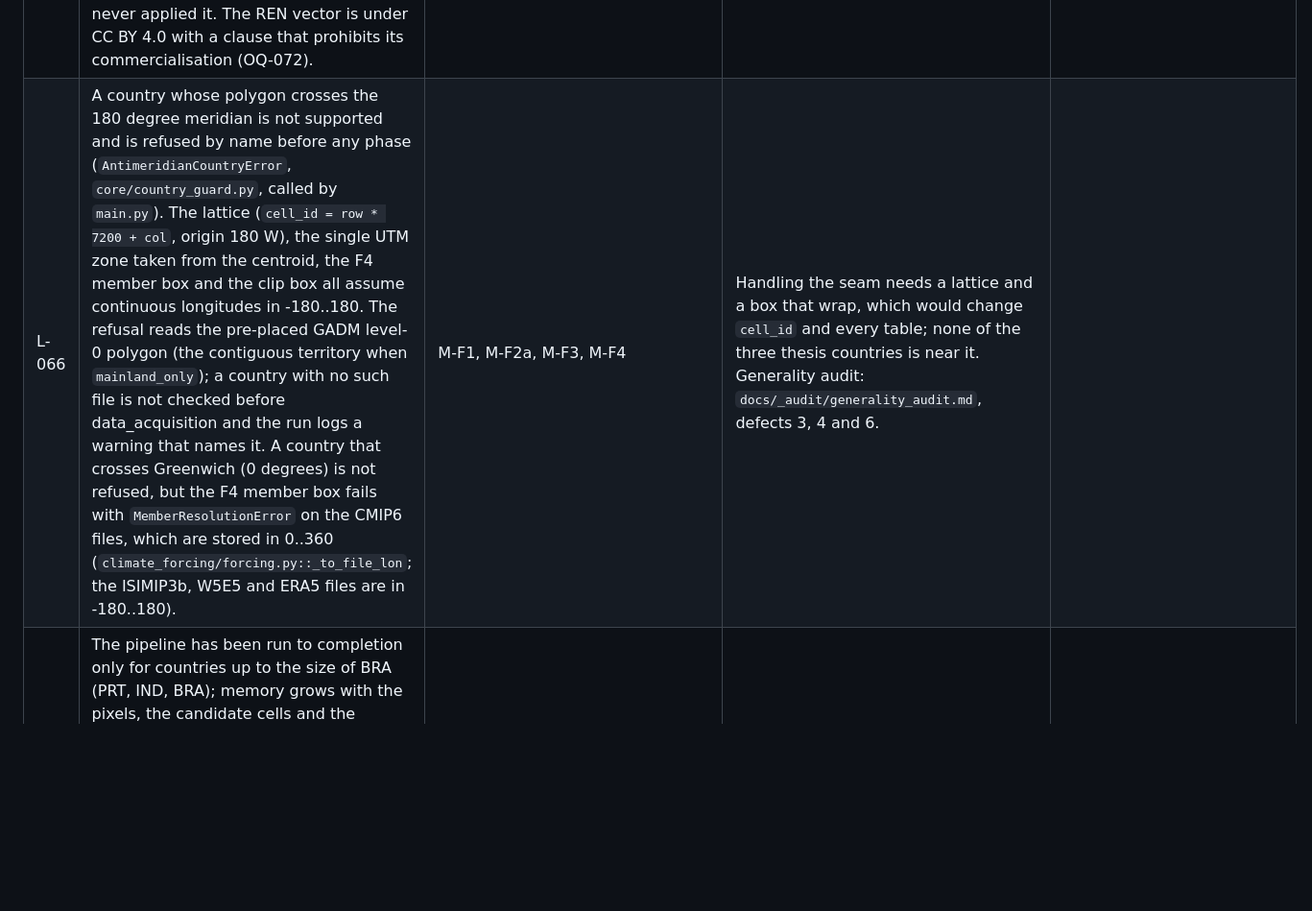
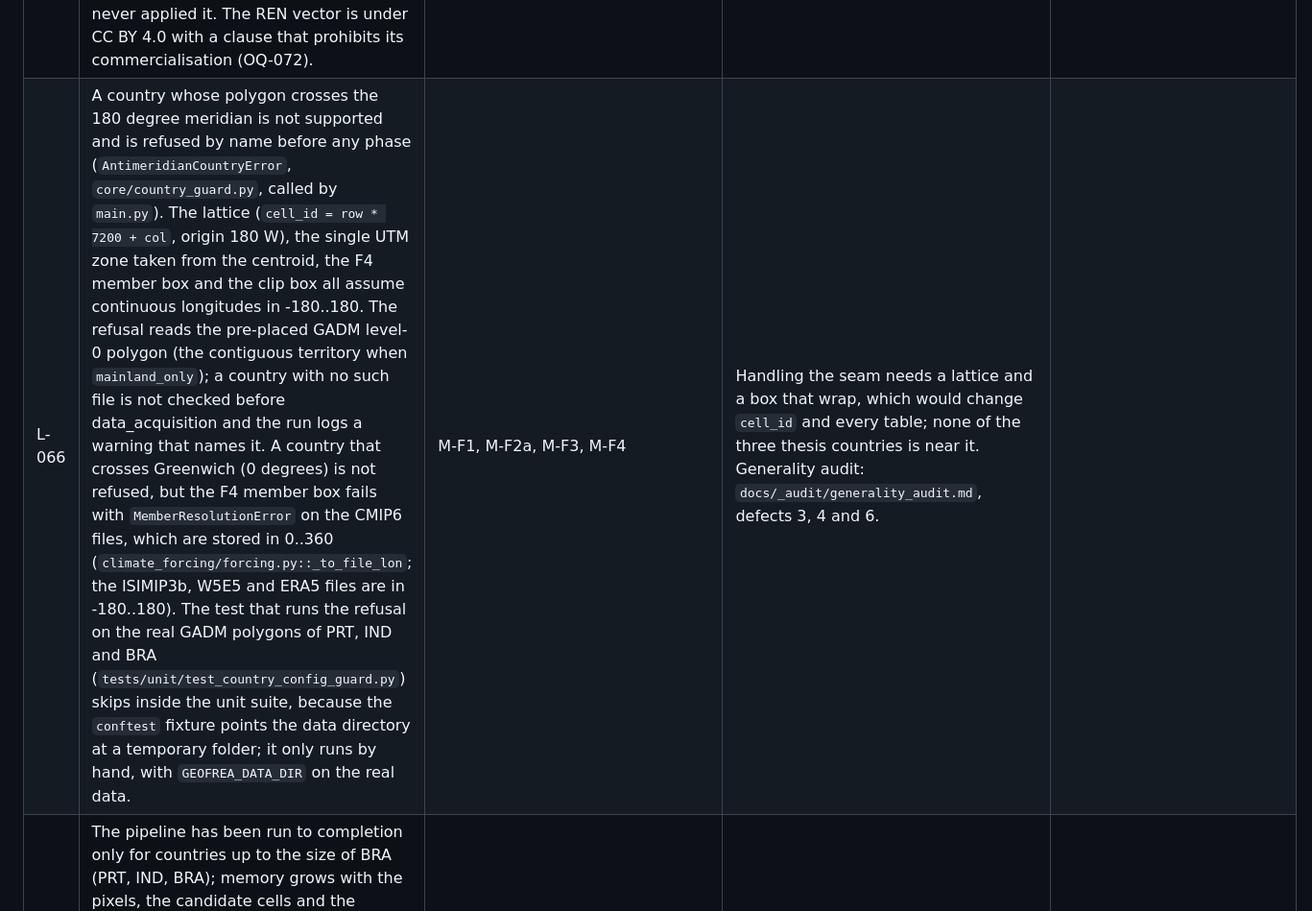
Before and after one commit to DougzSO/GeoFREA, a Markdown page: docs/LIMITATIONS.md, the part around the change. Shown at 96% size. GitHub-like rendering; blank space fills up the shorter version.

Commit message:
L-066: the real-polygon test of the country guard skips in the unit suite and runs only by hand (COMMAND 127)
Co-Authored-By: Claude Sonnet 5.5 <noreply@anthropic.com>
Claude-Session: https://claude.ai/code/session_01XmBDGPkGPVJSkeRBLM7ERM

```diff
--- a/docs/LIMITATIONS.md
+++ b/docs/LIMITATIONS.md
@@ -73,7 +73,7 @@ Entry format: ID, statement, affected items, why it is accepted, where it is dec
 | L-063 | The vector clip of a large source layer (F1b `clip_vector_to_country`) is one step per layer with no checkpoint inside it: an interruption during the first clip of a layer loses that clip. Measured on IND: `protected` 1,882 to 2,208 s (31 to 37 min), `roads` up to 1,249 s on a cold clip; the longest step of this kind on BRA is `rivers`, 143 s. A finished clip is cached per layer and is read again by F2a and F3, so the exposure is the first clip of a layer, or a clip made again after its source or the country polygon changed. | M-F1b-01, M-F2a-01 (COMMAND 98) | Dividing the clip into batches does not change a value (the intersection acts on each feature alone), but it edits `core/geo_utils.py`, which changes the code fingerprint of the `clip` cache and makes every clip of IND, PRT and BRA be made again; no adoption script exists for that cache. Declined by Douglas on 2026-11-05 (option A); revisit if a source layer changes. | `docs/_audit/checkpoint_98.md` |
 | L-064 | The slope comes from FABDEM V1-2, a DEM in which a machine-learning model removed the height of forests and buildings from GLO-30. It is a corrected surface, not a measured one: where the model under-corrects, canopy still reads as slope, and where it over-corrects, a real slope is smoothed. In the seven test tiles the correction lowers the share of steep samples at the PV thresholds (E4 at 5 %: 0.17 to 0.91 of the GLO-30 value) and raises the PV eligible area by 18 % at 3 %, 9 % at 5 % and 2 % at 10 % (`docs/_audit/slope_dem_test_100.md`); no ground truth was compared. Along a seam between a FABDEM square and a GLO-30 fallback square the two surfaces differ. FABDEM is licensed CC BY-NC-SA 4.0: use is academic and non-commercial, and derived tables and figures carry the same terms (OQ-072). | M-F2a-07, M-F2a-08, M-F2b-01 (E4), M-F3-01 | No other global bare-earth DEM at 30 m is available; GLO-30 reads canopy as terrain (59 to 74 % of the slope cut falls on classes the land cover already excludes, `docs/_audit/slope_canopy_99.md`). The squares that fall back and their area are recorded in the F2a output. | |
 | L-065 | The restrictive scenario of PRT does not apply the Reserva Ecologica Nacional (REN), a legal restriction on land use that limits building and works over a large part of the Portuguese mainland: the vector (DGT SNIT/SRUP WFS) could not be obtained complete (D-F3-030), and a partial vector was discarded. The restrictive eligible area of PRT (PV 7,113 km2, wind 20,300 km2 in the round 9c2dc3c8) is therefore an upper bound with respect to the REN: part of it can lie on REN land. The share was not measured. The central and permissive scenarios of PRT, and BRA and IND, never applied it. The REN vector is under CC BY 4.0 with a clause that prohibits its commercialisation (OQ-072). | M-F3-01 (restrictive scenario of PRT), M-F3-02 | Obtain the REN complete from DGT (bulk copy) and apply it as a total exclusion in the restrictive scenario of PRT, which needs a new decision and a MAJOR version. | |
-| L-066 | A country whose polygon crosses the 180 degree meridian is not supported and is refused by name before any phase (`AntimeridianCountryError`, `core/country_guard.py`, called by `main.py`). The lattice (`cell_id = row * 7200 + col`, origin 180 W), the single UTM zone taken from the centroid, the F4 member box and the clip box all assume continuous longitudes in -180..180. The refusal reads the pre-placed GADM level-0 polygon (the contiguous territory when `mainland_only`); a country with no such file is not checked before data_acquisition and the run logs a warning that names it. A country that crosses Greenwich (0 degrees) is not refused, but the F4 member box fails with `MemberResolutionError` on the CMIP6 files, which are stored in 0..360 (`climate_forcing/forcing.py::_to_file_lon`; the ISIMIP3b, W5E5 and ERA5 files are in -180..180). | M-F1, M-F2a, M-F3, M-F4 | Handling the seam needs a lattice and a box that wrap, which would change `cell_id` and every table; none of the three thesis countries is near it. Generality audit: `docs/_audit/generality_audit.md`, defects 3, 4 and 6. | |
+| L-066 | A country whose polygon crosses the 180 degree meridian is not supported and is refused by name before any phase (`AntimeridianCountryError`, `core/country_guard.py`, called by `main.py`). The lattice (`cell_id = row * 7200 + col`, origin 180 W), the single UTM zone taken from the centroid, the F4 member box and the clip box all assume continuous longitudes in -180..180. The refusal reads the pre-placed GADM level-0 polygon (the contiguous territory when `mainland_only`); a country with no such file is not checked before data_acquisition and the run logs a warning that names it. A country that crosses Greenwich (0 degrees) is not refused, but the F4 member box fails with `MemberResolutionError` on the CMIP6 files, which are stored in 0..360 (`climate_forcing/forcing.py::_to_file_lon`; the ISIMIP3b, W5E5 and ERA5 files are in -180..180). The test that runs the refusal on the real GADM polygons of PRT, IND and BRA (`tests/unit/test_country_config_guard.py`) skips inside the unit suite, because the `conftest` fixture points the data directory at a temporary folder; it only runs by hand, with `GEOFREA_DATA_DIR` on the real data. | M-F1, M-F2a, M-F3, M-F4 | Handling the seam needs a lattice and a box that wrap, which would change `cell_id` and every table; none of the three thesis countries is near it. Generality audit: `docs/_audit/generality_audit.md`, defects 3, 4 and 6. | |
 | L-067 | The pipeline has been run to completion only for countries up to the size of BRA (PRT, IND, BRA); memory grows with the pixels, the candidate cells and the forcing rows (BRA: 15.3 M pixels, 286 k candidate cells, 10.58 M forcing rows), and no run or measurement exists for a larger country. At BRA the peaks already measured are 1,481 MB for F3 and 3,410 MB for F5 in the round (2,307 MB alone in a new process), against the cap of 1,536 MB of `config/memory_budget.json`. By arithmetic, an upper bound and not a measurement, F3 reaches the cap at 1.39 times BRA because of whole-grid arrays, and most of the other phases measured are already above it or reach it at less than 3 times BRA (`docs/_audit/generality_audit.md`, section 6; F6 to F8 were never run on real data of BRA or IND). A larger country can exceed the cap or stop at the memory guard. | all phases | The thesis countries are PRT, IND and BRA; the memory work is bounded to them (COMMANDS 88 and 126). | |
 
 ## Scope boundaries
```
